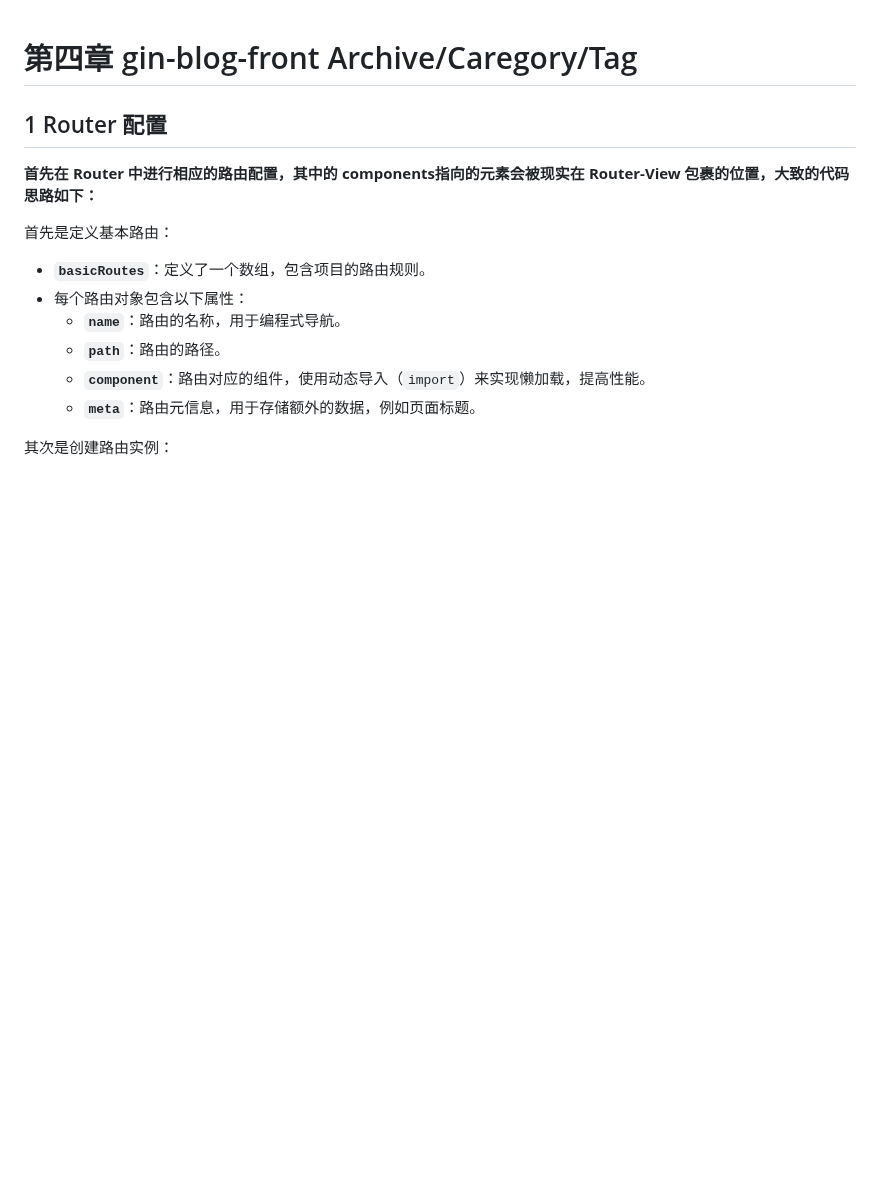
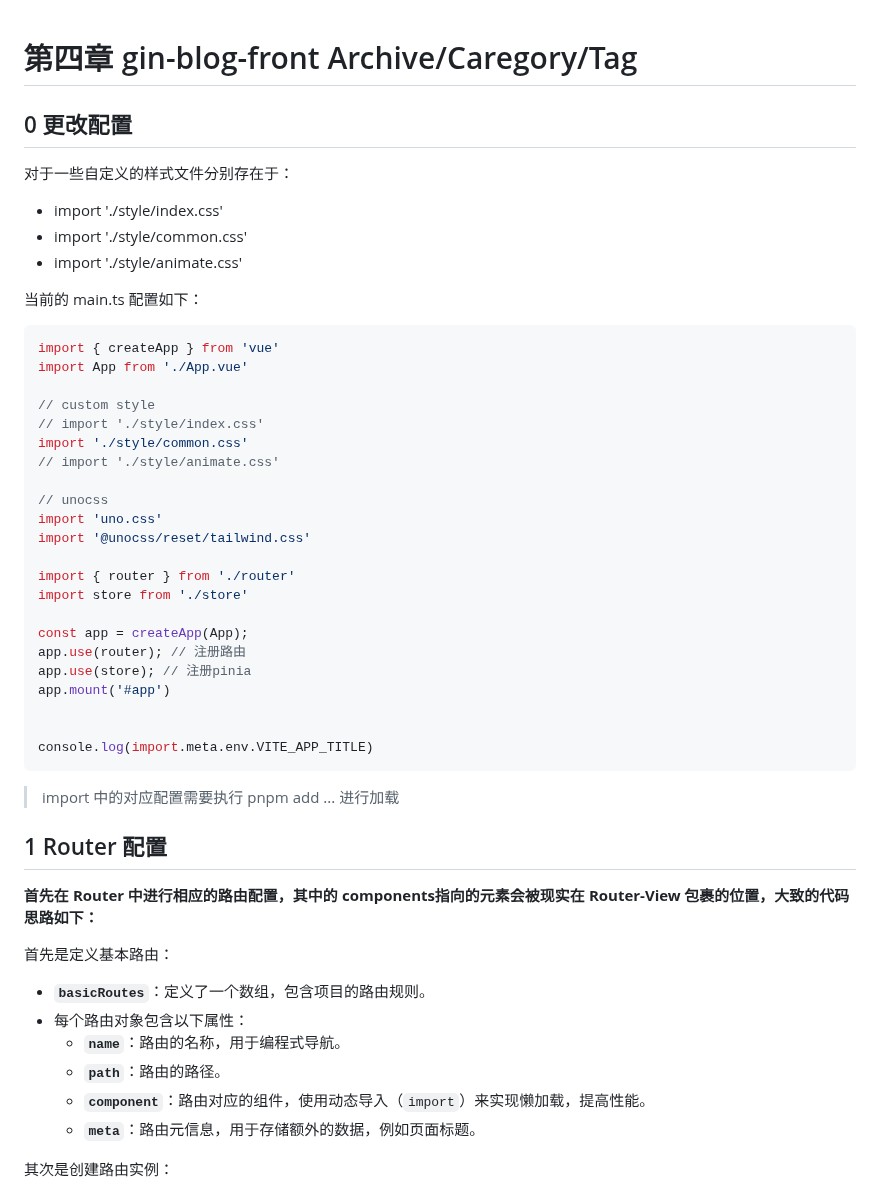
Before and after one commit to Tjyy-1223/Gin-Vue-Admin, a Markdown page: 4 gin-blog-front 归档-分类-标签.md, the part around the change. Drawn GitHub-style; blank space fills up the shorter version.

````diff
--- a/4 gin-blog-front 归档-分类-标签.md
+++ b/4 gin-blog-front 归档-分类-标签.md
@@ -1,4 +1,43 @@
 # 第四章 gin-blog-front Archive/Caregory/Tag
+
+## 0 更改配置
+
+对于一些自定义的样式文件分别存在于：
+
++ import './style/index.css'
++ import './style/common.css'
++ import './style/animate.css'
+
+当前的 main.ts 配置如下：
+
+```typescript
+import { createApp } from 'vue'
+import App from './App.vue'
+
+// custom style
+// import './style/index.css'
+import './style/common.css'
+// import './style/animate.css'
+
+// unocss
+import 'uno.css'
+import '@unocss/reset/tailwind.css'
+
+import { router } from './router'
+import store from './store'
+
+const app = createApp(App);
+app.use(router); // 注册路由
+app.use(store); // 注册pinia
+app.mount('#app')
+
+
+console.log(import.meta.env.VITE_APP_TITLE)
+```
+
+> import 中的对应配置需要执行 pnpm add ... 进行加载
+
+
 
 ## 1 Router 配置
 
````
Also changed, not shown: 2 gin-blog-front 首页搭建.md (+49 -0 lines).
